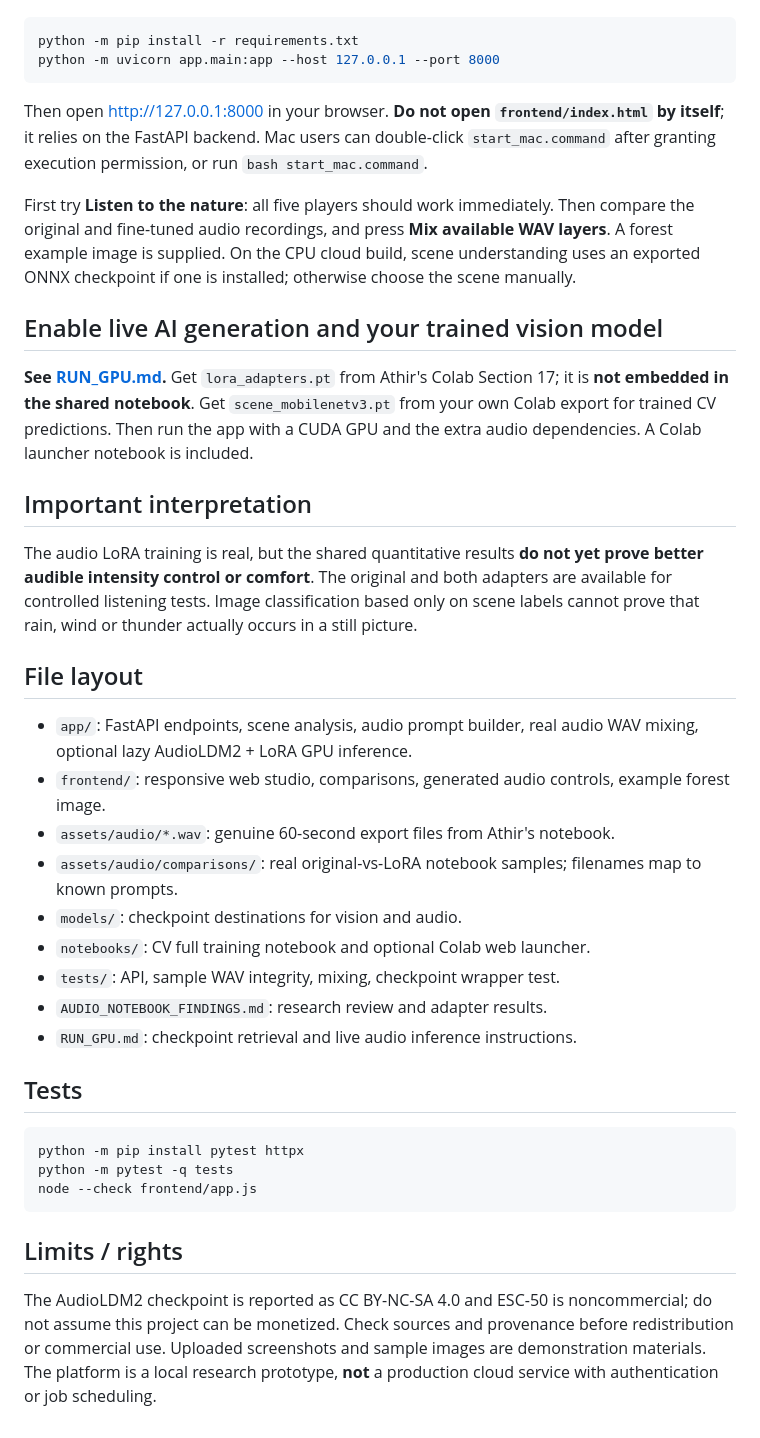
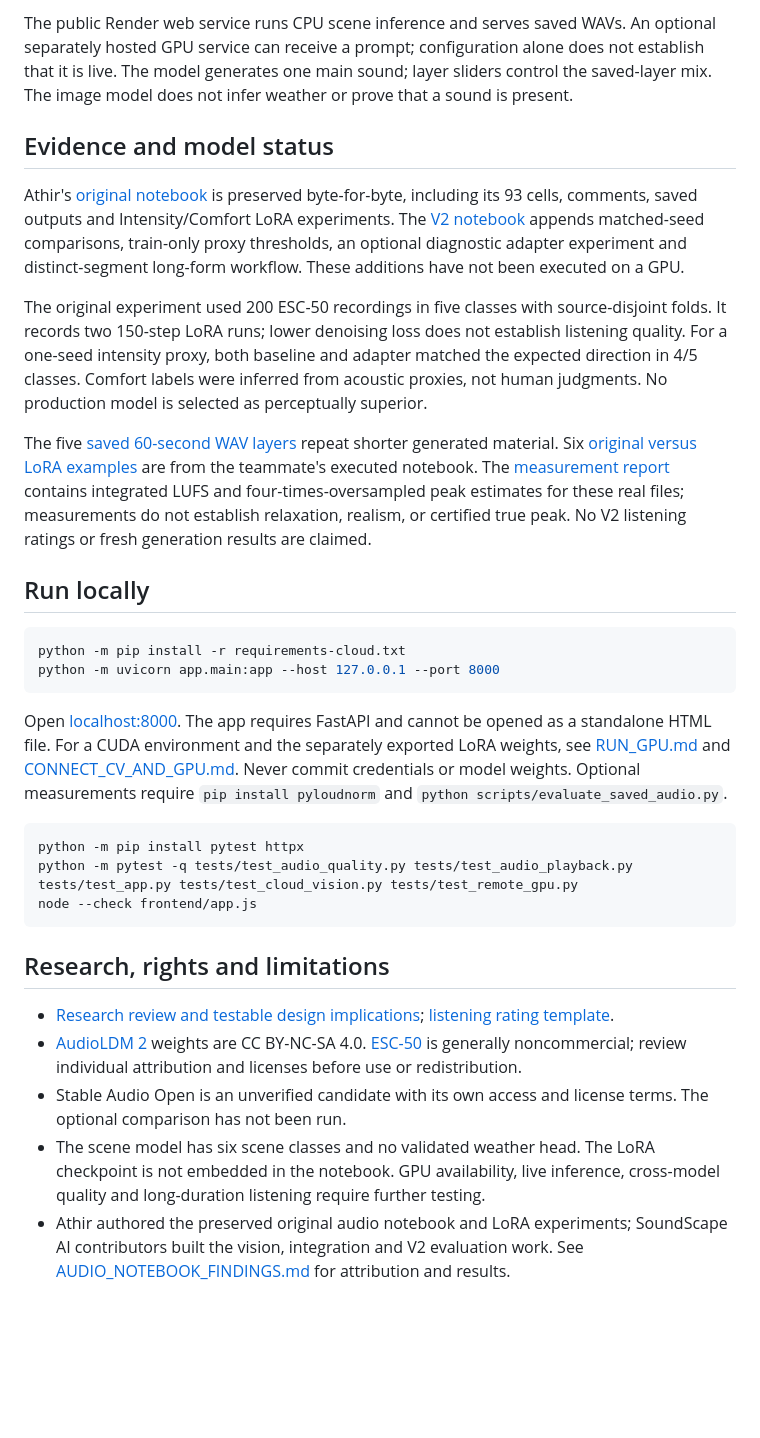
Before and after one commit to LeenAlaslani/SoundScape-AI, a Markdown page: README.md, the part around one of its changes. GitHub-like rendering; blank space fills up the shorter version.

````diff
--- a/README.md
+++ b/README.md
@@ -19,41 +37,32 @@ From a terminal in this folder:
+The public Render web service runs CPU scene inference and serves saved WAVs. An optional separately hosted GPU service can receive a prompt; configuration alone does not establish that it is live. The model generates one main sound; layer sliders control the saved-layer mix. The image model does not infer weather or prove that a sound is present.
+
+## Evidence and model status
+
+Athir's [original notebook](notebooks/SoundScape_AI_Project_original.ipynb) is preserved byte-for-byte, including its 93 cells, comments, saved outputs and Intensity/Comfort LoRA experiments. The [V2 notebook](notebooks/SoundScape_AI_Project_V2.ipynb) appends matched-seed comparisons, train-only proxy thresholds, an optional diagnostic adapter experiment and distinct-segment long-form workflow. These additions have not been executed on a GPU.
+
+The original experiment used 200 ESC-50 recordings in five classes with source-disjoint folds. It records two 150-step LoRA runs; lower denoising loss does not establish listening quality. For a one-seed intensity proxy, both baseline and adapter matched the expected direction in 4/5 classes. Comfort labels were inferred from acoustic proxies, not human judgments. No production model is selected as perceptually superior.
+
+The five [saved 60-second WAV layers](assets/audio/) repeat shorter generated material. Six [original versus LoRA examples](assets/audio/comparisons/) are from the teammate's executed notebook. The [measurement report](docs/results/saved_audio_metrics.csv) contains integrated LUFS and four-times-oversampled peak estimates for these real files; measurements do not establish relaxation, realism, or certified true peak. No V2 listening ratings or fresh generation results are claimed.
+
+## Run locally
 
 ```bash
-python -m pip install -r requirements.txt
+python -m pip install -r requirements-cloud.txt
 python -m uvicorn app.main:app --host 127.0.0.1 --port 8000
 ```
 
-Then open http://127.0.0.1:8000 in your browser. **Do not open `frontend/index.html` by itself**; it relies on the FastAPI backend. Mac users can double-click `start_mac.command` after granting execution permission, or run `bash start_mac.command`.
-
-First try **Listen to the nature**: all five players should work immediately. Then compare the original and fine-tuned audio recordings, and press **Mix available WAV layers**. A forest example image is supplied. On the CPU cloud build, scene understanding uses an exported ONNX checkpoint if one is installed; otherwise choose the scene manually.
-
-## Enable live AI generation and your trained vision model
-
-**See [RUN_GPU.md](RUN_GPU.md).** Get `lora_adapters.pt` from Athir's Colab Section 17; it is **not embedded in the shared notebook**. Get `scene_mobilenetv3.pt` from your own Colab export for trained CV predictions. Then run the app with a CUDA GPU and the extra audio dependencies. A Colab launcher notebook is included.
-
-## Important interpretation
-
-The audio LoRA training is real, but the shared quantitative results **do not yet prove better audible intensity control or comfort**. The original and both adapters are available for controlled listening tests. Image classification based only on scene labels cannot prove that rain, wind or thunder actually occurs in a still picture.
-
-## File layout
-
-- `app/`: FastAPI endpoints, scene analysis, audio prompt builder, real audio WAV mixing, optional lazy AudioLDM2 + LoRA GPU inference.
-- `frontend/`: responsive web studio, comparisons, generated audio controls, example forest image.
-- `assets/audio/*.wav`: genuine 60-second export files from Athir's notebook.
-- `assets/audio/comparisons/`: real original-vs-LoRA notebook samples; filenames map to known prompts.
-- `models/`: checkpoint destinations for vision and audio.
-- `notebooks/`: CV full training notebook and optional Colab web launcher.
-- `tests/`: API, sample WAV integrity, mixing, checkpoint wrapper test.
-- `AUDIO_NOTEBOOK_FINDINGS.md`: research review and adapter results.
-- `RUN_GPU.md`: checkpoint retrieval and live audio inference instructions.
-
-## Tests
+Open [localhost:8000](http://127.0.0.1:8000). The app requires FastAPI and cannot be opened as a standalone HTML file. For a CUDA environment and the separately exported LoRA weights, see [RUN_GPU.md](RUN_GPU.md) and [CONNECT_CV_AND_GPU.md](CONNECT_CV_AND_GPU.md). Never commit credentials or model weights. Optional measurements require `pip install pyloudnorm` and `python scripts/evaluate_saved_audio.py`.
 
 ```bash
 python -m pip install pytest httpx
-python -m pytest -q tests
+python -m pytest -q tests/test_audio_quality.py tests/test_audio_playback.py tests/test_app.py tests/test_cloud_vision.py tests/test_remote_gpu.py
 node --check frontend/app.js
 ```
 
-## Limits / rights
+## Research, rights and limitations
 
-The AudioLDM2 checkpoint is reported as CC BY-NC-SA 4.0 and ESC-50 is noncommercial; do not assume this project can be monetized. Check sources and provenance before redistribution or commercial use. Uploaded screenshots and sample images are demonstration materials. The platform is a local research prototype, **not** a production cloud service with authentication or job scheduling.
+- [Research review and testable design implications](docs/research/relaxation_soundscape_research.md); [listening rating template](listening_ratings_template.csv).
+- [AudioLDM 2](https://huggingface.co/cvssp/audioldm2) weights are CC BY-NC-SA 4.0. [ESC-50](https://github.com/karolpiczak/ESC-50) is generally noncommercial; review individual attribution and licenses before use or redistribution.
+- Stable Audio Open is an unverified candidate with its own access and license terms. The optional comparison has not been run.
+- The scene model has six scene classes and no validated weather head. The LoRA checkpoint is not embedded in the notebook. GPU availability, live inference, cross-model quality and long-duration listening require further testing.
+- Athir authored the preserved original audio notebook and LoRA experiments; SoundScape AI contributors built the vision, integration and V2 evaluation work. See [AUDIO_NOTEBOOK_FINDINGS.md](AUDIO_NOTEBOOK_FINDINGS.md) for attribution and results.
````
Also changed, not shown: other parts of README.md (+29 -11 lines), docs/research/relaxation_soundscape_research.md (added, +25 -0 lines), docs/results/evaluation.md (added, +9 -0 lines), docs/images/studio-desktop.png (added), docs/images/studio-mobile.png (added), 8 other files.
